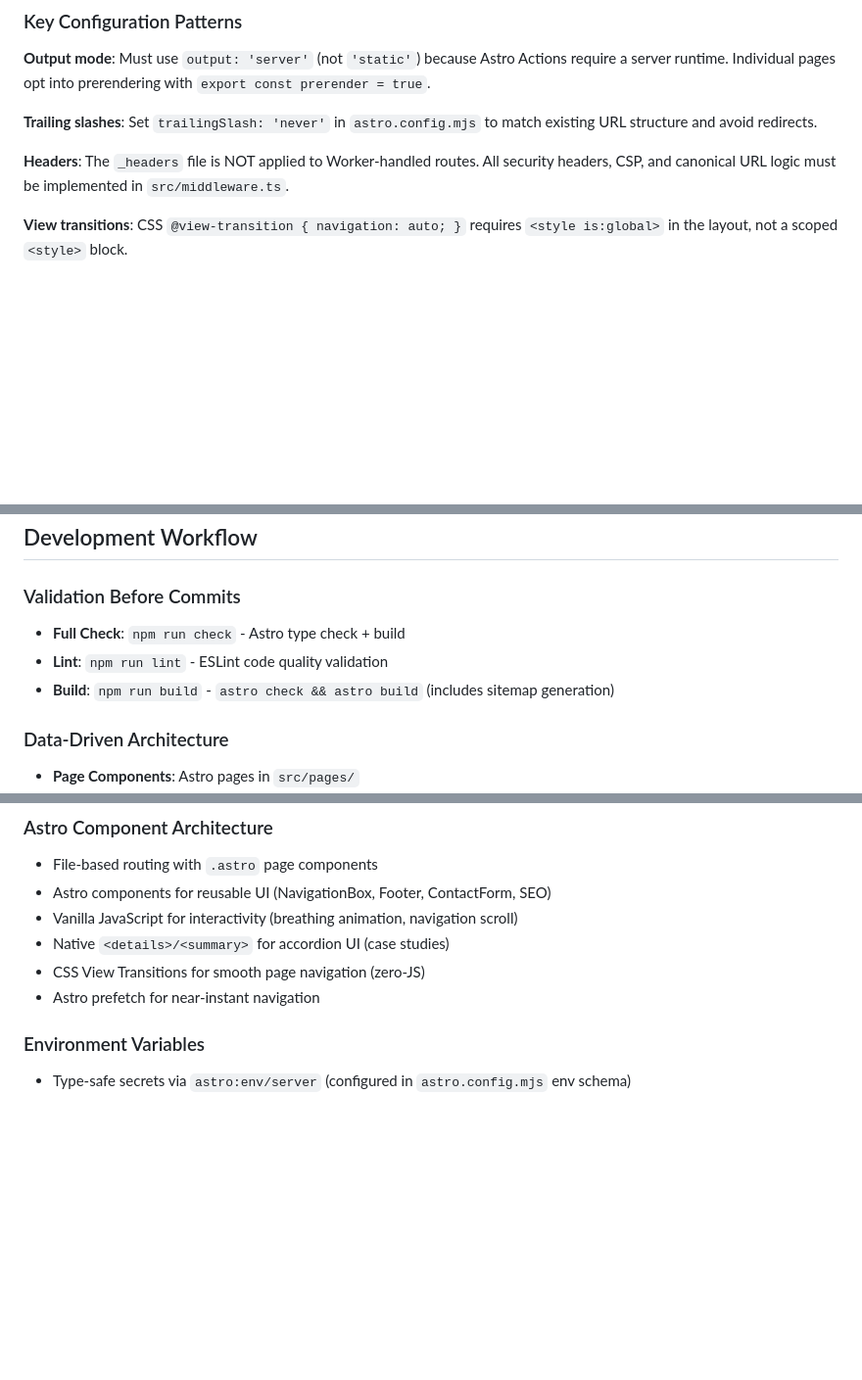
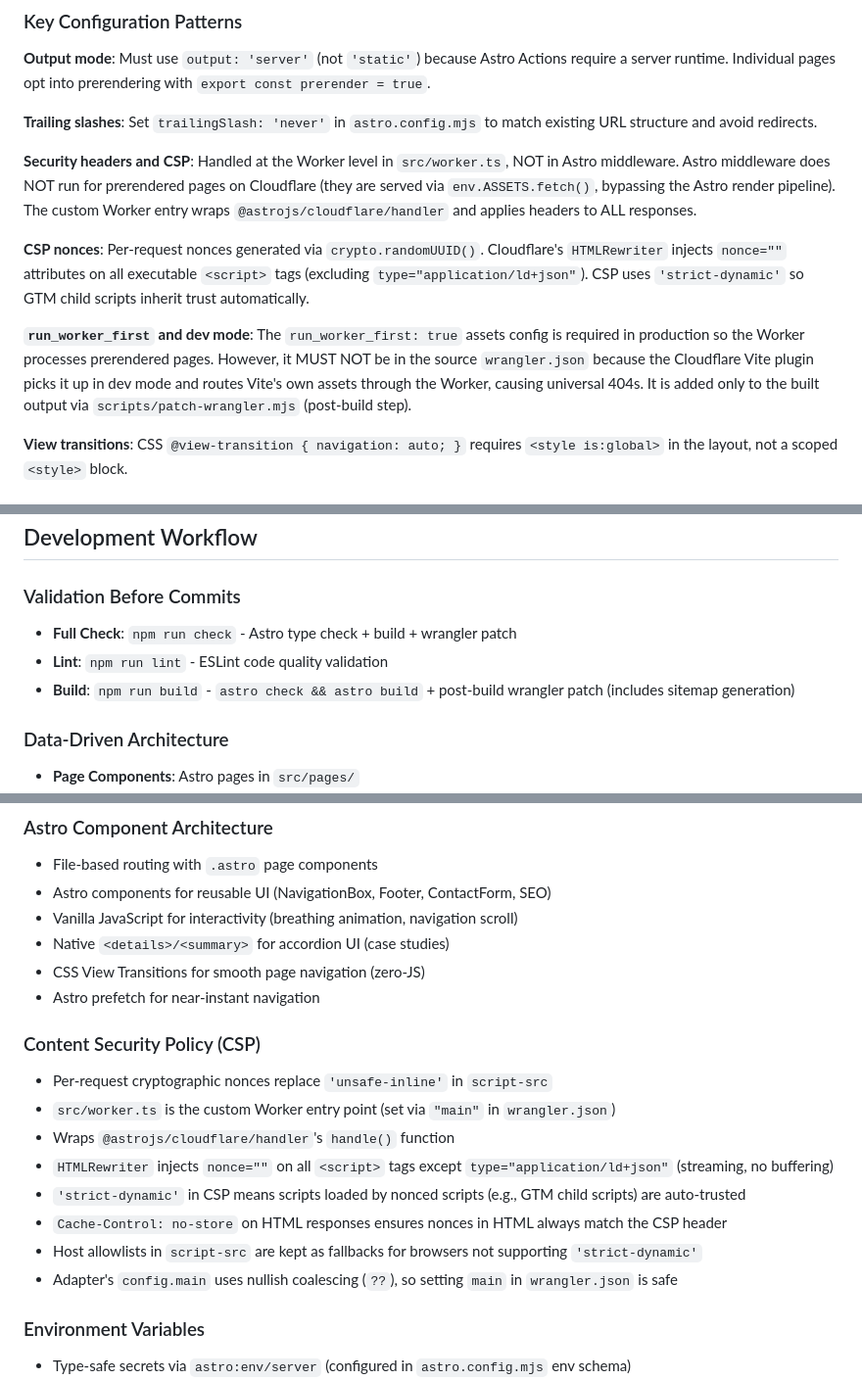
Before and after one commit to henkisdabro/henriksoderlund-website-v2, a Markdown page: CLAUDE.md, 3 parts joined by grey strips. Shown at 98% size. GitHub-like rendering; blank space fills up the shorter version.

```diff
--- a/CLAUDE.md
+++ b/CLAUDE.md
@@ -116,7 +116,11 @@ All visitors (users and crawlers alike) receive identical full HTML. No dual ren
 
 **Trailing slashes**: Set `trailingSlash: 'never'` in `astro.config.mjs` to match existing URL structure and avoid redirects.
 
-**Headers**: The `_headers` file is NOT applied to Worker-handled routes. All security headers, CSP, and canonical URL logic must be implemented in `src/middleware.ts`.
+**Security headers and CSP**: Handled at the Worker level in `src/worker.ts`, NOT in Astro middleware. Astro middleware does NOT run for prerendered pages on Cloudflare (they are served via `env.ASSETS.fetch()`, bypassing the Astro render pipeline). The custom Worker entry wraps `@astrojs/cloudflare/handler` and applies headers to ALL responses.
+
+**CSP nonces**: Per-request nonces generated via `crypto.randomUUID()`. Cloudflare's `HTMLRewriter` injects `nonce=""` attributes on all executable `<script>` tags (excluding `type="application/ld+json"`). CSP uses `'strict-dynamic'` so GTM child scripts inherit trust automatically.
+
+**`run_worker_first` and dev mode**: The `run_worker_first: true` assets config is required in production so the Worker processes prerendered pages. However, it MUST NOT be in the source `wrangler.json` because the Cloudflare Vite plugin picks it up in dev mode and routes Vite's own assets through the Worker, causing universal 404s. It is added only to the built output via `scripts/patch-wrangler.mjs` (post-build step).
 
 **View transitions**: CSS `@view-transition { navigation: auto; }` requires `<style is:global>` in the layout, not a scoped `<style>` block.
 
@@ -185,9 +189,9 @@ gemini -p "YOUR_DETAILED_ANALYSIS_REQUEST"
 
 ### Validation Before Commits
 
-- **Full Check**: `npm run check` - Astro type check + build
+- **Full Check**: `npm run check` - Astro type check + build + wrangler patch
 - **Lint**: `npm run lint` - ESLint code quality validation
-- **Build**: `npm run build` - `astro check && astro build` (includes sitemap generation)
+- **Build**: `npm run build` - `astro check && astro build` + post-build wrangler patch (includes sitemap generation)
 
 ### Data-Driven Architecture
 
@@ -223,6 +228,17 @@ gemini -p "YOUR_DETAILED_ANALYSIS_REQUEST"
 - Native `<details>/<summary>` for accordion UI (case studies)
 - CSS View Transitions for smooth page navigation (zero-JS)
 - Astro prefetch for near-instant navigation
+
+### Content Security Policy (CSP)
+
+- Per-request cryptographic nonces replace `'unsafe-inline'` in `script-src`
+- `src/worker.ts` is the custom Worker entry point (set via `"main"` in `wrangler.json`)
+- Wraps `@astrojs/cloudflare/handler`'s `handle()` function
+- `HTMLRewriter` injects `nonce=""` on all `<script>` tags except `type="application/ld+json"` (streaming, no buffering)
+- `'strict-dynamic'` in CSP means scripts loaded by nonced scripts (e.g., GTM child scripts) are auto-trusted
+- `Cache-Control: no-store` on HTML responses ensures nonces in HTML always match the CSP header
+- Host allowlists in `script-src` are kept as fallbacks for browsers not supporting `'strict-dynamic'`
+- Adapter's `config.main` uses nullish coalescing (`??`), so setting `main` in `wrangler.json` is safe
 
 ### Environment Variables
 
```
Also changed, not shown: other parts of CLAUDE.md (+3 -2 lines), README.md (+7 -4 lines).
